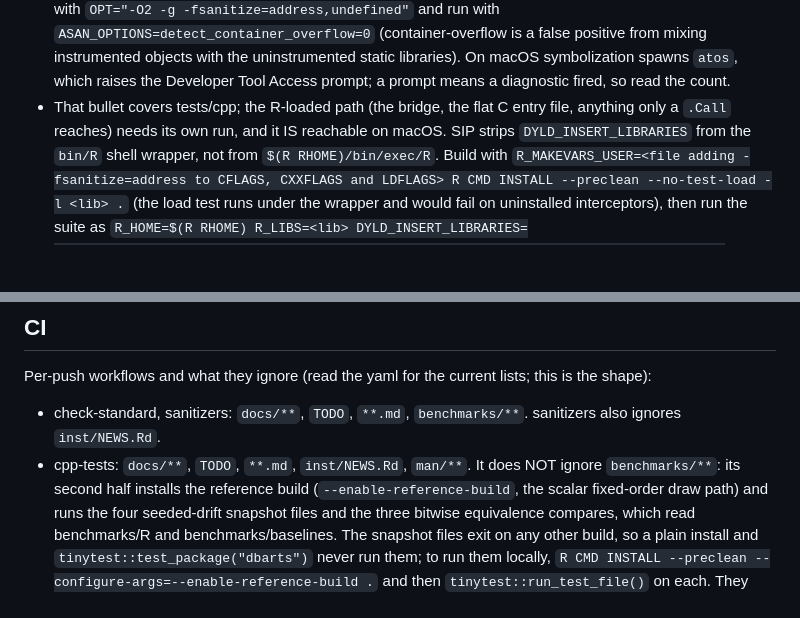
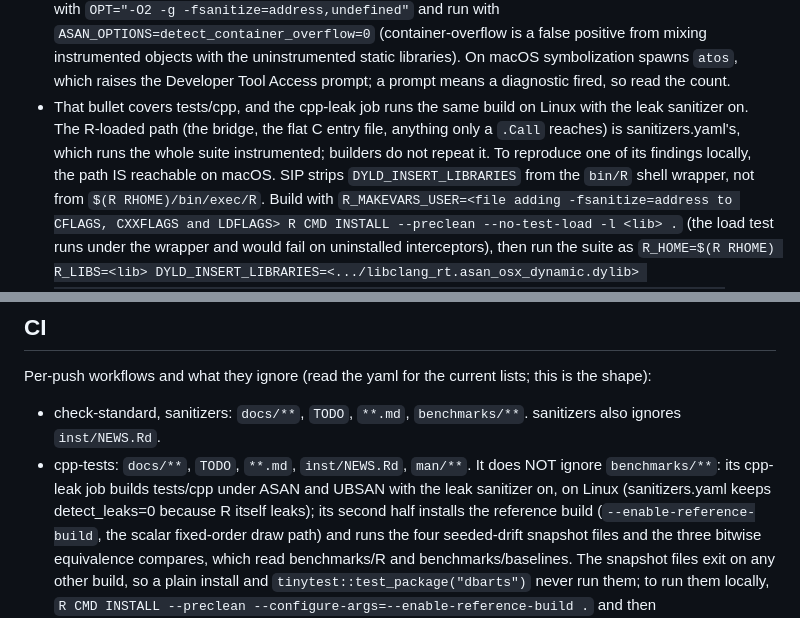
Before and after one commit to vdorie/dbarts, a Markdown page: docs/plans/README.md, 2 parts joined by grey strips. GitHub-like rendering; blank space fills up the shorter version.

```diff
--- a/docs/plans/README.md
+++ b/docs/plans/README.md
@@ -295,9 +318,11 @@ Cheap gates are re-run by the reviewer, not trusted from the report.
   uninstrumented static libraries). On macOS symbolization spawns `atos`,
   which raises the Developer Tool Access prompt; a prompt means a
   diagnostic fired, so read the count.
-- That bullet covers tests/cpp; the R-loaded path (the bridge, the flat C
-  entry file, anything only a `.Call` reaches) needs its own run, and it
-  IS reachable on macOS. SIP strips `DYLD_INSERT_LIBRARIES` from the
+- That bullet covers tests/cpp, and the cpp-leak job runs the same build
+  on Linux with the leak sanitizer on. The R-loaded path (the bridge, the
+  flat C entry file, anything only a `.Call` reaches) is sanitizers.yaml's,
+  which runs the whole suite instrumented; builders do not repeat it. To
+  reproduce one of its findings locally, the path IS reachable on macOS. SIP strips `DYLD_INSERT_LIBRARIES` from the
   `bin/R` shell wrapper, not from `$(R RHOME)/bin/exec/R`. Build with
   `R_MAKEVARS_USER=<file adding -fsanitize=address to CFLAGS, CXXFLAGS
   and LDFLAGS> R CMD INSTALL --preclean --no-test-load -l <lib> .` (the
@@ -322,7 +347,9 @@ lists; this is the shape):
 - check-standard, sanitizers: `docs/**`, `TODO`, `**.md`,
   `benchmarks/**`. sanitizers also ignores `inst/NEWS.Rd`.
 - cpp-tests: `docs/**`, `TODO`, `**.md`, `inst/NEWS.Rd`, `man/**`. It
-  does NOT ignore `benchmarks/**`: its second half installs the
+  does NOT ignore `benchmarks/**`: its cpp-leak job builds tests/cpp under
+  ASAN and UBSAN with the leak sanitizer on, on Linux (sanitizers.yaml keeps
+  detect_leaks=0 because R itself leaks); its second half installs the
   reference build (`--enable-reference-build`, the scalar fixed-order
   draw path) and runs the four seeded-drift snapshot files and the three
   bitwise equivalence compares, which read benchmarks/R and
```
Also changed, not shown: other parts of docs/plans/README.md (+33 -10 lines).
